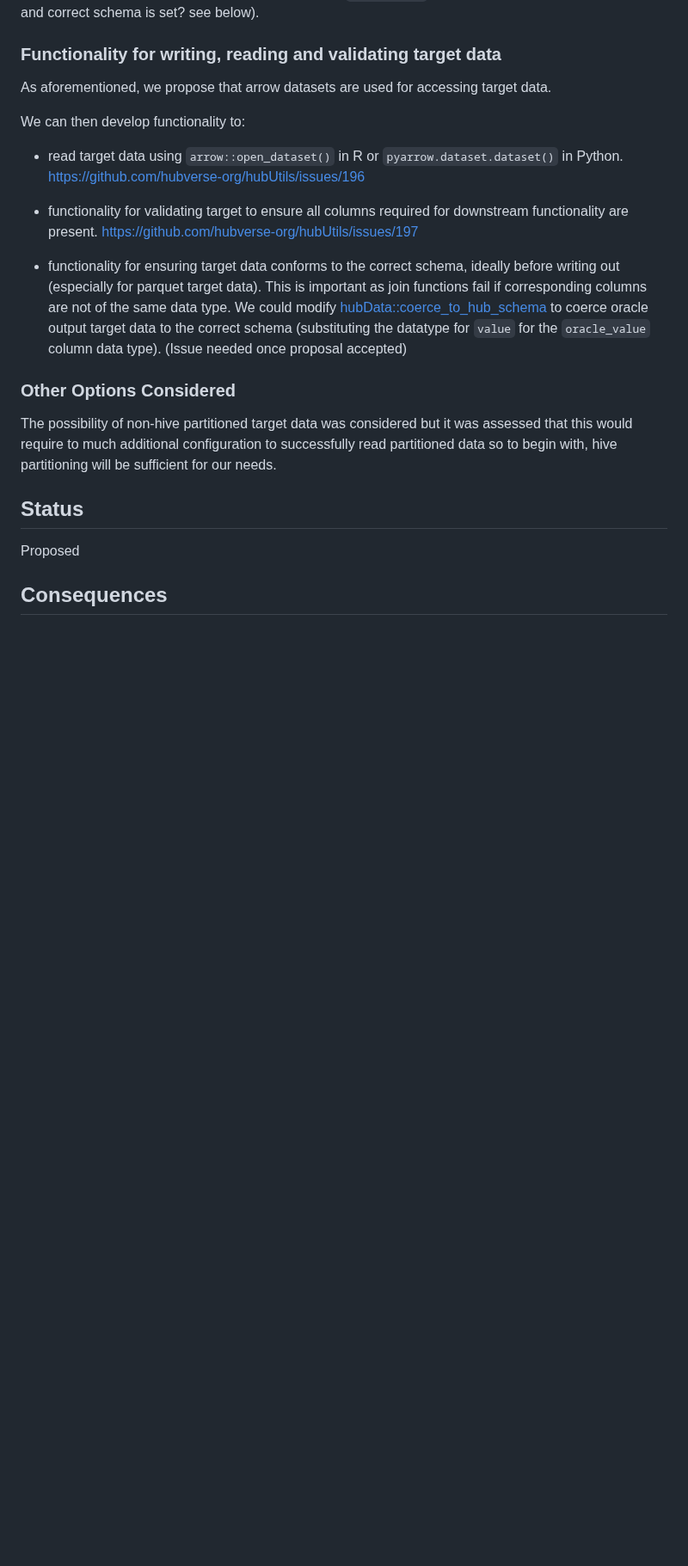
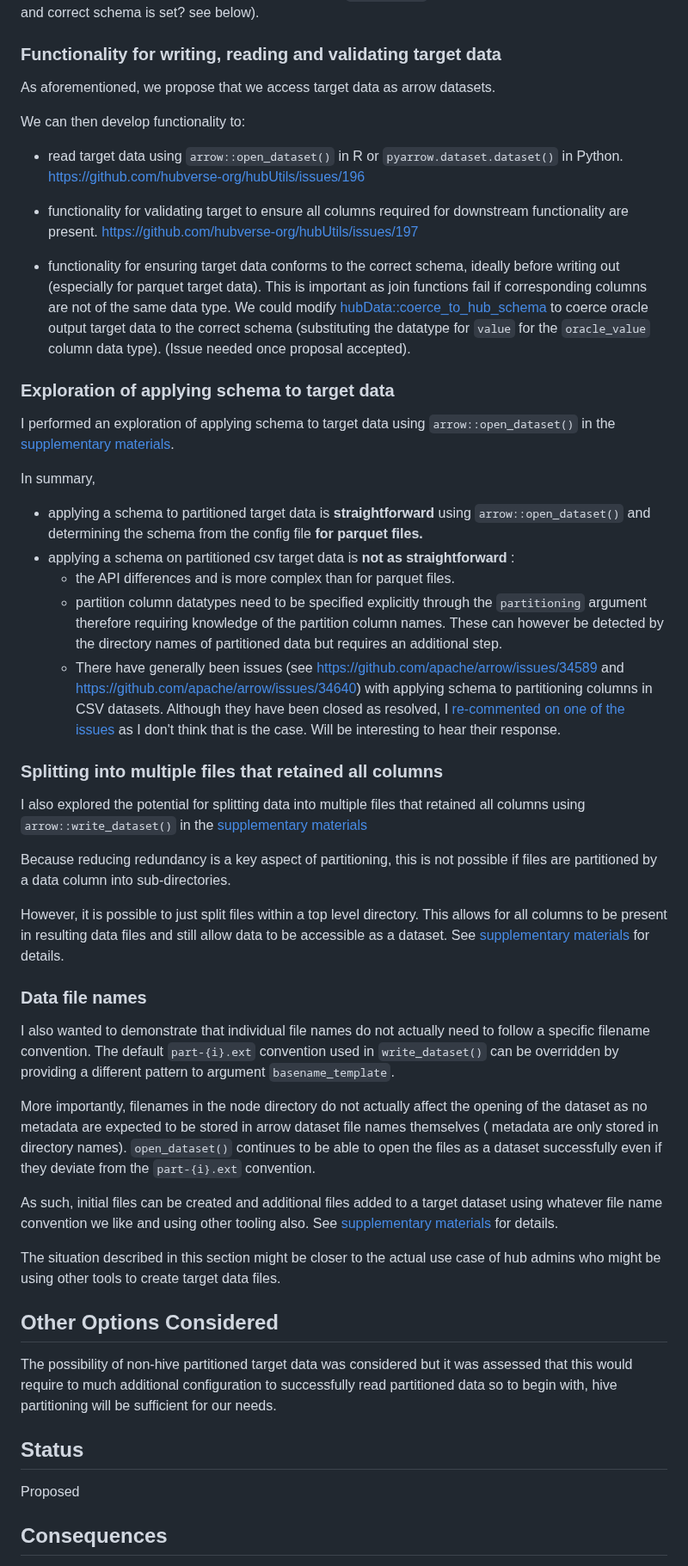
Before and after one commit to reichlab/decisions, a Markdown page: decisions/2025-01-06-rfc-target-data-formats.md, the part around one of its changes. Shown at 86% size. GitHub-like rendering; blank space fills up the shorter version.

Commit message:
Respond to comments. Add sections on applying schema, flat splitting of files and file names

```diff
--- a/decisions/2025-01-06-rfc-target-data-formats.md
+++ b/decisions/2025-01-06-rfc-target-data-formats.md
@@ -68,7 +80,7 @@ Large un-partitioned data could be stored locally in a `target-data-raw` directo
 
 ### Functionality for writing, reading and validating target data
 
-As aforementioned, we propose that arrow datasets are used for accessing target data.
+As aforementioned, we propose that we access target data as arrow datasets.
 
 We can then develop functionality to:
 
@@ -76,9 +88,40 @@ We can then develop functionality to:
 
 - functionality for validating target to ensure all columns required for downstream functionality are present. https://github.com/hubverse-org/hubUtils/issues/197
 
-- functionality for ensuring target data conforms to the correct schema, ideally before writing out (especially for parquet target data). This is important as join functions fail if corresponding columns are not of the same data type. We could modify [hubData::coerce_to_hub_schema](https://hubverse-org.github.io/hubData/reference/coerce_to_hub_schema.html) to coerce oracle output target data to the correct schema (substituting the datatype for `value` for the `oracle_value` column data type). (Issue needed once proposal accepted)
+- functionality for ensuring target data conforms to the correct schema, ideally before writing out (especially for parquet target data). This is important as join functions fail if corresponding columns are not of the same data type. We could modify [hubData::coerce_to_hub_schema](https://hubverse-org.github.io/hubData/reference/coerce_to_hub_schema.html) to coerce oracle output target data to the correct schema (substituting the datatype for `value` for the `oracle_value` column data type). (Issue needed once proposal accepted).
 
-### Other Options Considered
+### Exploration of applying schema to target data
+
+I performed an exploration of applying schema to target data using `arrow::open_dataset()` in the [supplementary materials](https://htmlpreview.github.io/?https://github.com/reichlab/decisions/blob/ak/rfc/target-data-formats/decisions/2025-01-06-rfc-target-data-formats/2025-01-06-rfc-target-data-formats.html#applying-a-schema).
+
+In summary,
+- applying a schema to partitioned target data is **straightforward** using `arrow::open_dataset()` and determining the schema from the config file **for parquet files.**
+- applying a schema on partitioned csv target data is **not as straightforward** :
+  - the API differences and is more complex than for parquet files.
+  - partition column datatypes need to be specified explicitly through the `partitioning` argument therefore requiring knowledge of the partition column names. These can however be detected by the directory names of partitioned data but requires an additional step.
+  - There have generally been issues (see <https://github.com/apache/arrow/issues/34589> and <https://github.com/apache/arrow/issues/34640>) with applying schema to partitioning columns in CSV datasets. Although they have been closed as resolved,
+I [re-commented on one of the issues](https://github.com/apache/arrow/issues/34640#issuecomment-2577363842) as I don't think that is the case. Will be interesting to hear their response.
+
+### Splitting into multiple files that retained all columns
+
+I also explored the potential for splitting data into multiple files that retained all columns using `arrow::write_dataset()` in the [supplementary materials](https://htmlpreview.github.io/?https://github.com/reichlab/decisions/blob/ak/rfc/target-data-formats/decisions/2025-01-06-rfc-target-data-formats/2025-01-06-rfc-target-data-formats.html#partitioning-that-contains-all-data-in-files)
+
+Because reducing redundancy is a key aspect of partitioning, this is not possible if files are partitioned by a data column into sub-directories.
+
+However, it is possible to just split files within a top level directory. This allows for all columns to be present in resulting data files and still allow data to be accessible as a dataset. See [supplementary materials](https://htmlpreview.github.io/?https://github.com/reichlab/decisions/blob/ak/rfc/target-data-formats/decisions/2025-01-06-rfc-target-data-formats/2025-01-06-rfc-target-data-formats.html#partitioning-that-contains-all-data-in-files) for details.
+
+
+### Data file names
+
+I also wanted to demonstrate that individual file names do not actually need to follow a specific filename convention. The default `part-{i}.ext` convention used in `write_dataset()` can be overridden by providing a different pattern to argument `basename_template`.
+
+More importantly, filenames in the node directory do not actually affect the opening of the dataset as no metadata are expected to be stored in arrow dataset file names themselves ( metadata are only stored in directory names). `open_dataset()` continues to be able to open the files as a dataset successfully even if they deviate from the `part-{i}.ext` convention.
+
+As such, initial files can be created and additional files added to a target dataset using whatever file name convention we like and using other tooling also. See [supplementary materials](https://htmlpreview.github.io/?https://github.com/reichlab/decisions/blob/ak/rfc/target-data-formats/decisions/2025-01-06-rfc-target-data-formats/2025-01-06-rfc-target-data-formats.html#data-file-names) for details.
+
+The situation described in this section might be closer to the actual use case of hub admins who might be using other tools to create target data files.
+
+## Other Options Considered
 
 The possibility of non-hive partitioned target data was considered but it was assessed that this would require to much additional configuration to successfully read partitioned data so to begin with, hive partitioning will be sufficient for our needs.
 
```
Also changed, not shown: other parts of decisions/2025-01-06-rfc-target-data-formats.md (+20 -8 lines).
